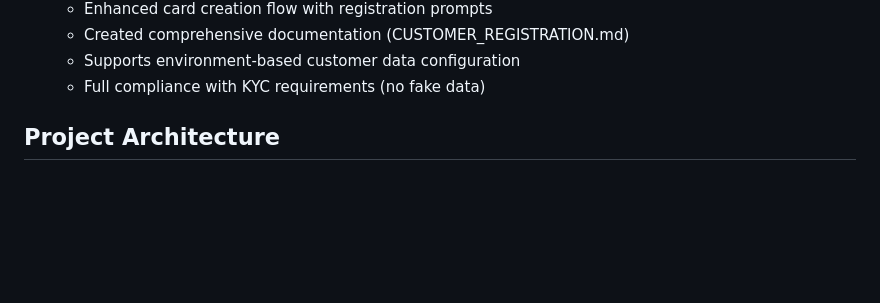
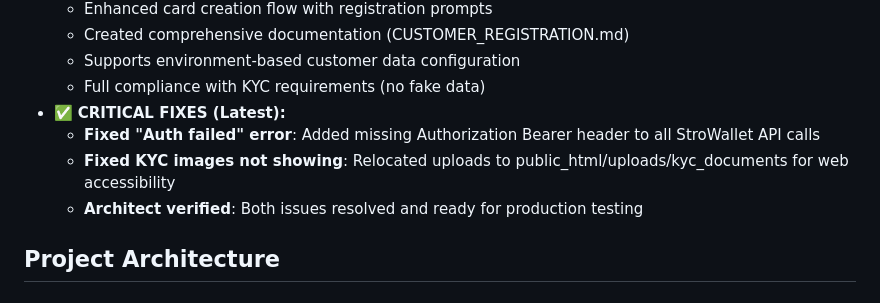
Before and after one commit to Ddjalex/ET, a Markdown page: replit.md, the part around the change. Drawn GitHub-style; blank space fills up the shorter version.

Commit message:
Fix errors with user authentication and image display on cardholder panel
Resolved "Auth failed" errors by adding Authorization Bearer headers to API calls and fixed KYC images not displaying by relocating them to a publicly accessible directory.

Replit-Commit-Author: Agent
Replit-Commit-Session-Id: 2b599ece-fde6-4e9b-a390-1b28f52d9727
Replit-Commit-Checkpoint-Type: full_checkpoint
Replit-Commit-Screenshot-Url: https://storage.googleapis.com/screenshot-production-us-central1/24267edb-21a2-4528-b6f5-2ca4373ff2c6/2b599ece-fde6-4e9b-a390-1b28f52d9727/3fg6IvH

```diff
--- a/replit.md
+++ b/replit.md
@@ -34,6 +34,10 @@ A production-ready Telegram bot for managing virtual crypto cards through StroWa
   - Created comprehensive documentation (CUSTOMER_REGISTRATION.md)
   - Supports environment-based customer data configuration
   - Full compliance with KYC requirements (no fake data)
+- ✅ **CRITICAL FIXES (Latest):**
+  - **Fixed "Auth failed" error**: Added missing Authorization Bearer header to all StroWallet API calls
+  - **Fixed KYC images not showing**: Relocated uploads to public_html/uploads/kyc_documents for web accessibility
+  - **Architect verified**: Both issues resolved and ready for production testing
 
 ## Project Architecture
 
```
